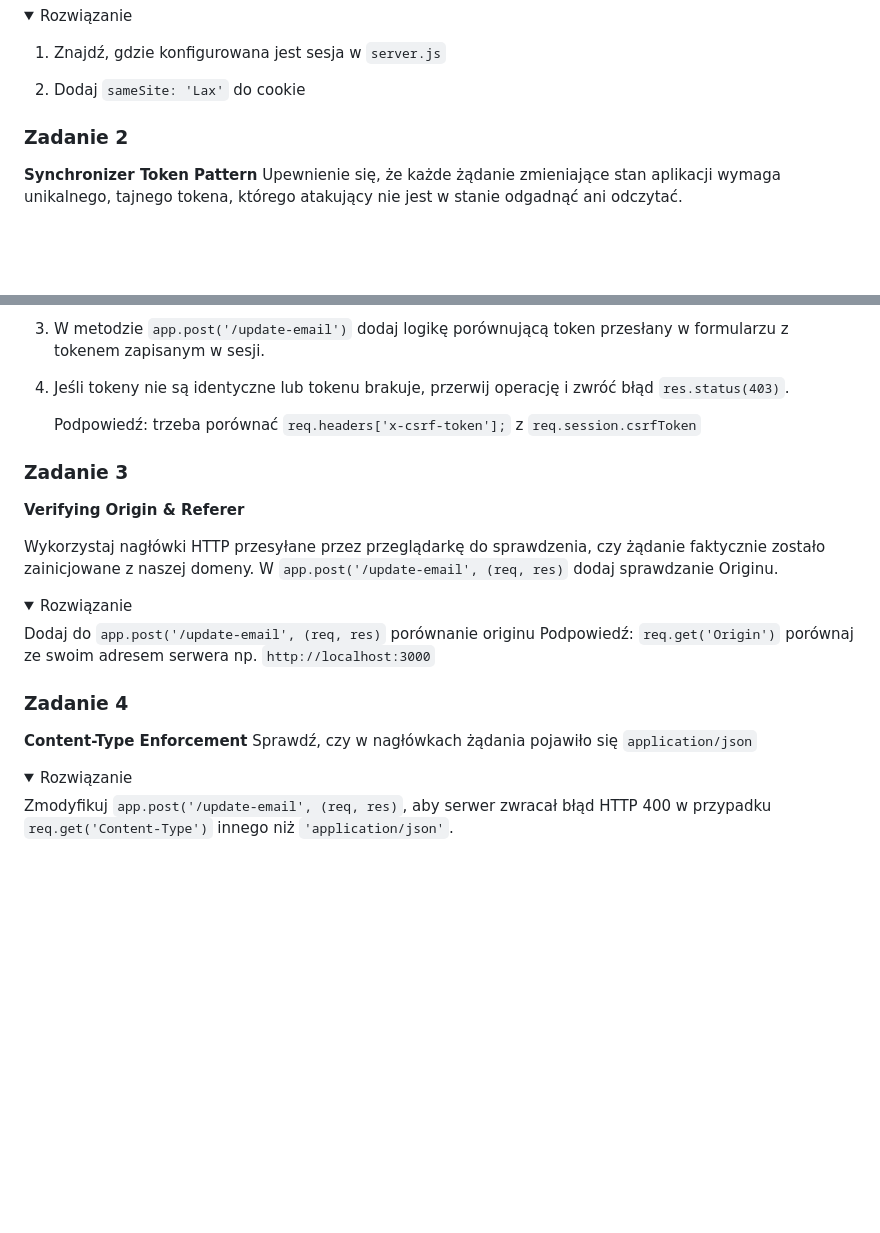
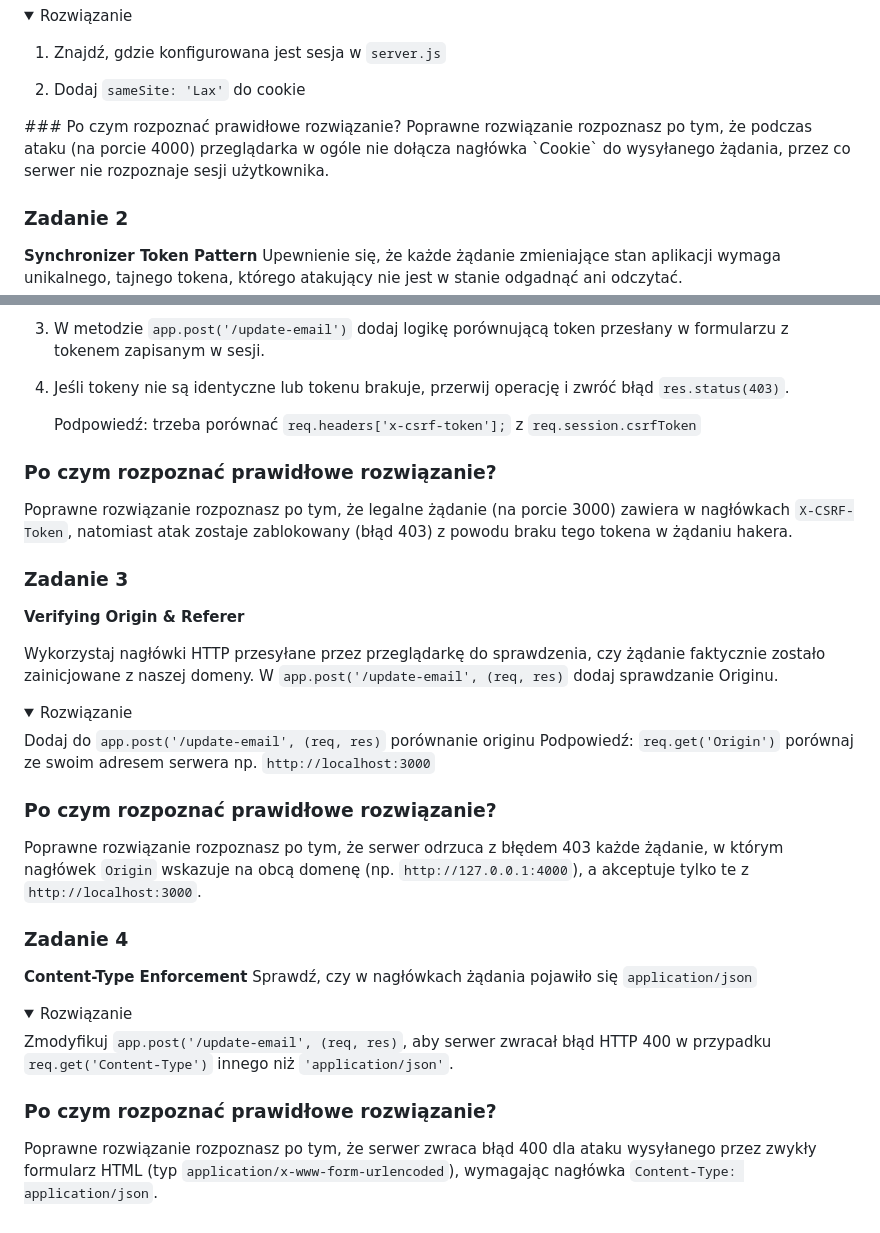
Before and after one commit to asiagorczyca/baiim-csrf-defense, a Markdown page: README.md, 2 parts joined by grey strips. GitHub-like rendering; folded sections open; blank space fills up the shorter version.

```diff
--- a/README.md
+++ b/README.md
@@ -26,6 +26,8 @@ Zabroń przeglądarce wysyłania ciasteczka sesji kiedy żądanie pochodzi ze st
 2. Dodaj `sameSite: 'Lax'` do cookie
 
 </details>
+### Po czym rozpoznać prawidłowe rozwiązanie?
+Poprawne rozwiązanie rozpoznasz po tym, że podczas ataku (na porcie 4000) przeglądarka w ogóle nie dołącza nagłówka `Cookie` do wysyłanego żądania, przez co serwer nie rozpoznaje sesji użytkownika.
 
 ### Zadanie 2
 
@@ -46,6 +48,9 @@ Upewnienie się, że każde żądanie zmieniające stan aplikacji wymaga unikaln
 
 </details>
 
+### Po czym rozpoznać prawidłowe rozwiązanie?
+Poprawne rozwiązanie rozpoznasz po tym, że legalne żądanie (na porcie 3000) zawiera w nagłówkach `X-CSRF-Token`, natomiast atak zostaje zablokowany (błąd 403) z powodu braku tego tokena w żądaniu hakera.
+
 ### Zadanie 3
 
 **Verifying Origin & Referer**
@@ -59,6 +64,11 @@ Podpowiedź: `req.get('Origin')` porównaj ze swoim adresem serwera np. `http://
 
 </details>
 
+
+### Po czym rozpoznać prawidłowe rozwiązanie?
+Poprawne rozwiązanie rozpoznasz po tym, że serwer odrzuca z błędem 403 każde żądanie, w którym nagłówek `Origin` wskazuje na obcą domenę (np. `http://127.0.0.1:4000`), a akceptuje tylko te z `http://localhost:3000`.
+
+
 ### Zadanie 4
 
 **Content-Type Enforcement**
@@ -68,4 +78,6 @@ Sprawdź, czy w nagłówkach żądania pojawiło się `application/json`
 
 Zmodyfikuj `app.post('/update-email', (req, res)`, aby serwer zwracał błąd HTTP 400 w przypadku `req.get('Content-Type')` innego niż `'application/json'`.
 
+### Po czym rozpoznać prawidłowe rozwiązanie?
+Poprawne rozwiązanie rozpoznasz po tym, że serwer zwraca błąd 400 dla ataku wysyłanego przez zwykły formularz HTML (typ `application/x-www-form-urlencoded`), wymagając nagłówka `Content-Type: application/json`.
 </details>
```
